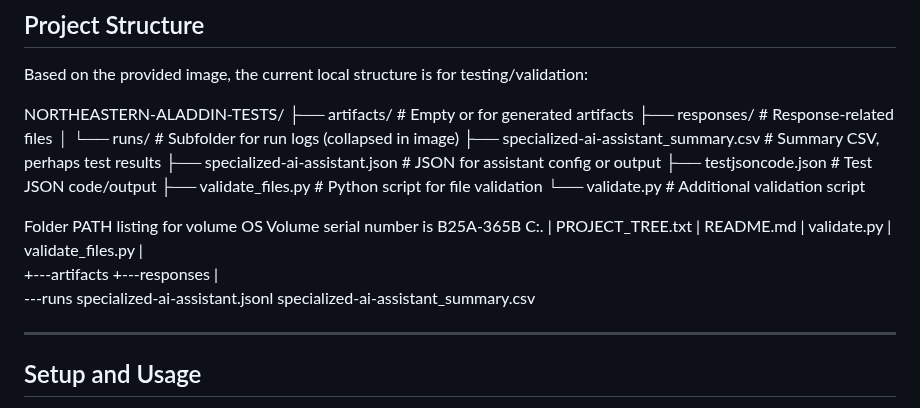
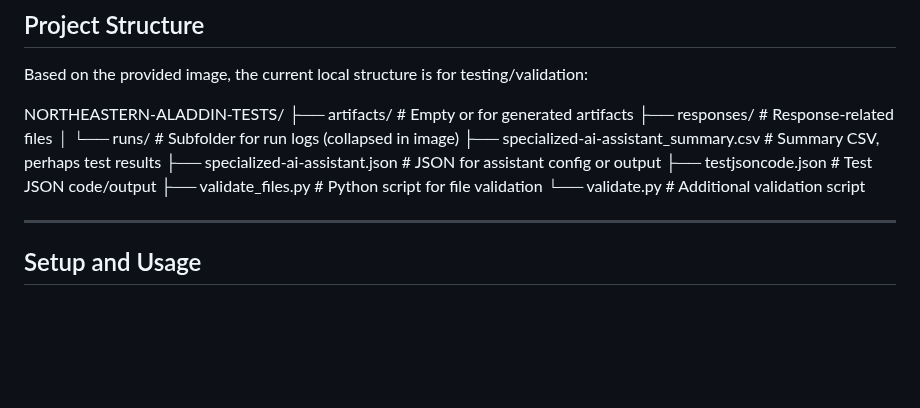
Before and after one commit to praptinsanghavi/Special-Topics-in-Artificial-Intelligence-Engineering-and-Applications, a Markdown page: northeastern-aladdin-tests/README.md, the part around the change. GitHub-like rendering; blank space fills up the shorter version.

```diff
--- a/northeastern-aladdin-tests/README.md
+++ b/northeastern-aladdin-tests/README.md
@@ -116,21 +116,6 @@ NORTHEASTERN-ALADDIN-TESTS/
 ├── validate_files.py                     # Python script for file validation
 └── validate.py                           # Additional validation script
 
-Folder PATH listing for volume OS
-Volume serial number is B25A-365B
-C:.
-|   PROJECT_TREE.txt
-|   README.md
-|   validate.py
-|   validate_files.py
-|
-+---artifacts
-+---responses
-|
-\---runs
-        specialized-ai-assistant.jsonl
-        specialized-ai-assistant_summary.csv
-
 ---
 
 ## Setup and Usage
```
